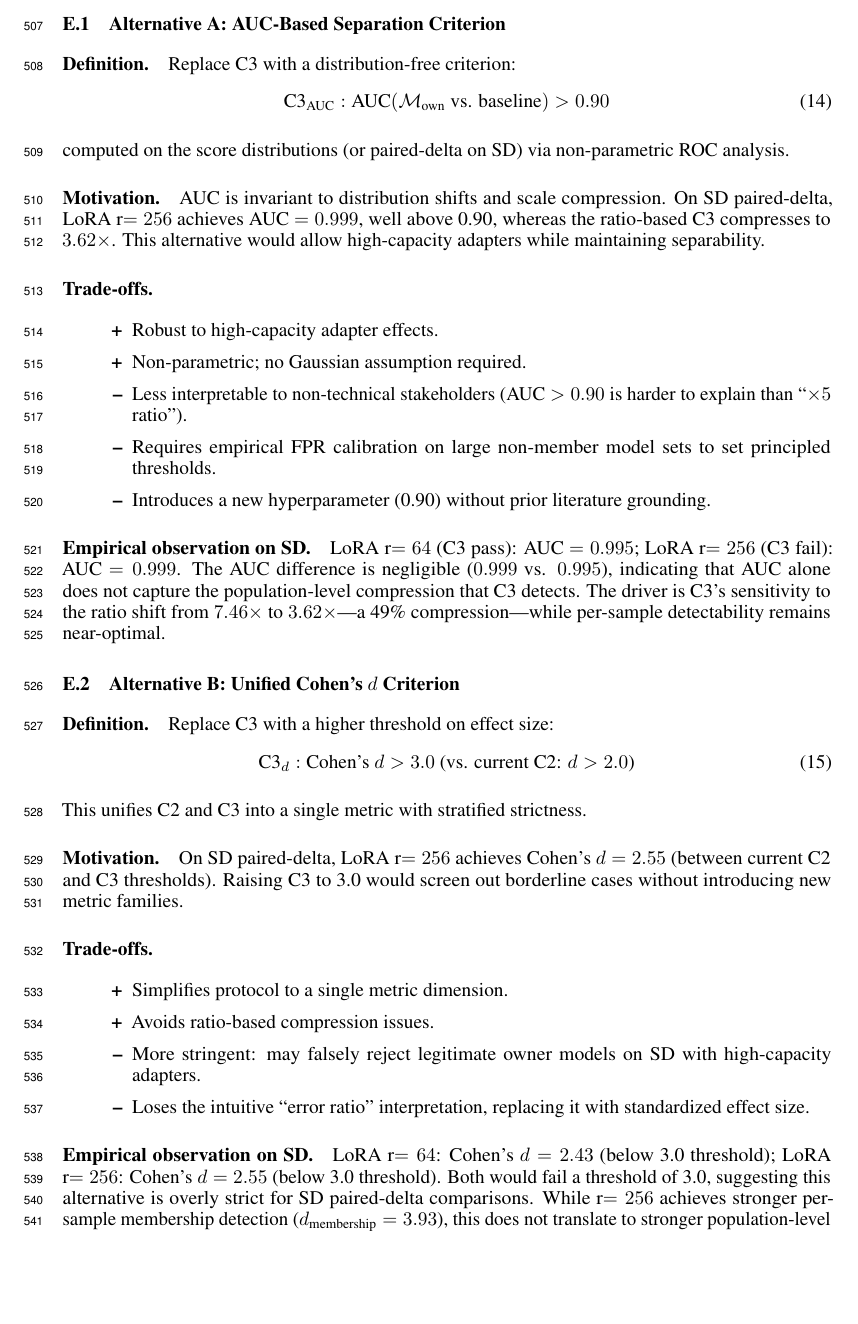
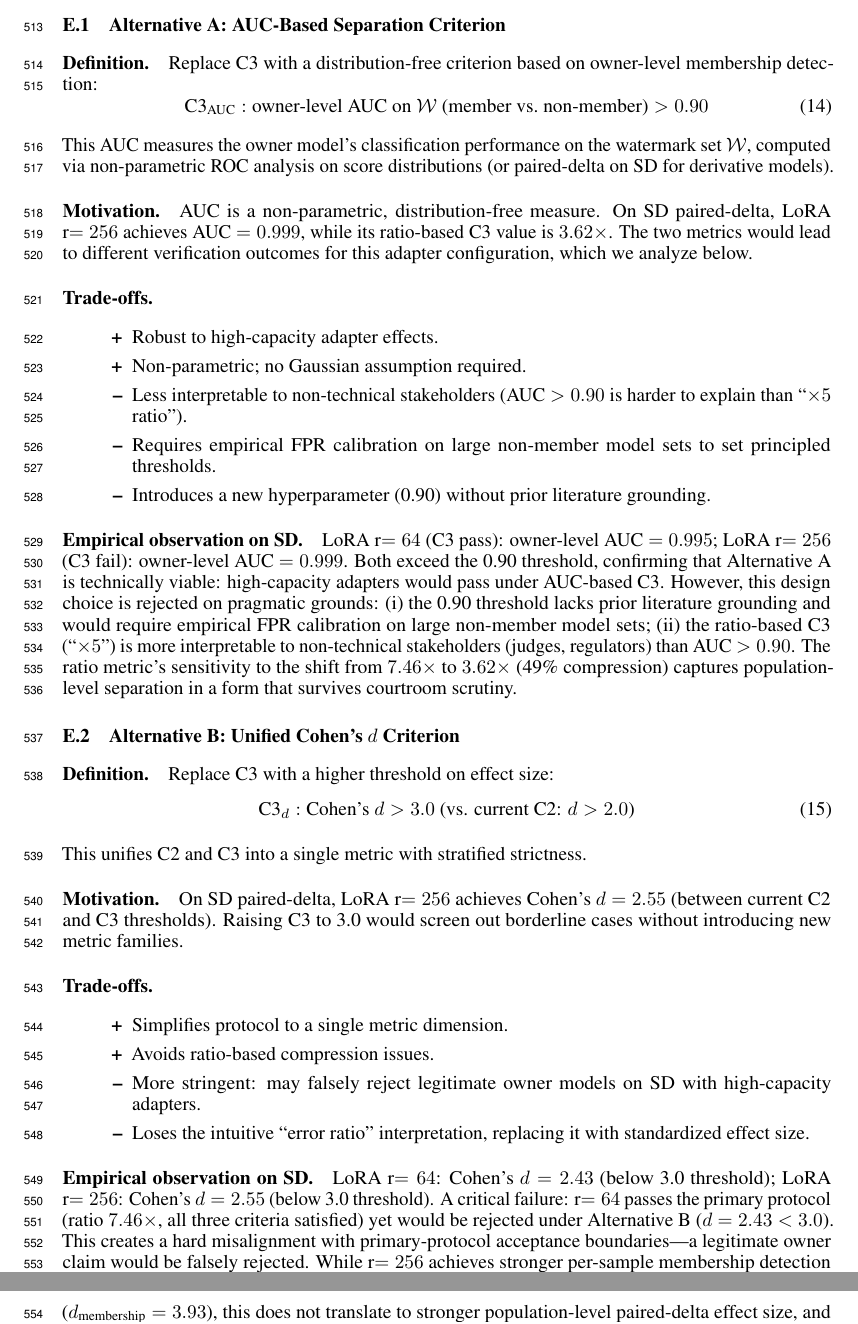
Before and after one commit to GSU-FrankJ/Membership-is-Ownership, a LaTeX paper (neurIPS2026/main.tex): part of page 17 of 26 before the commit and two parts of pages 17 and 18 of 26 after it, the two joined at a grey line, cut so that both start at the same text, the shorter picture padded with empty space. Compiled offline with pdfLaTeX.

```diff
--- a/neurIPS2026/main.tex
+++ b/neurIPS2026/main.tex
@@ -1143,21 +1148,22 @@
 \subsection{Alternative A: AUC-Based Separation Criterion}
 
 \paragraph{Definition.}
-Replace C3 with a distribution-free criterion:
+Replace C3 with a distribution-free criterion based on owner-level
+membership detection:
 \begin{equation}
-\text{C3}_\text{AUC}: \text{AUC}(\mathcal{M}_{\text{own}} \text{ vs. }
-\text{baseline}) > 0.90
+\text{C3}_\text{AUC}: \text{owner-level AUC on } \mathcal{W}
+\text{ (member vs.\ non-member)} > 0.90
 \end{equation}
 
-computed on the score distributions (or paired-delta on SD) via
-non-parametric ROC analysis.
+This AUC measures the owner model's classification performance on the
+watermark set $\mathcal{W}$, computed via non-parametric ROC analysis
+on score distributions (or paired-delta on SD for derivative models).
 
 \paragraph{Motivation.}
-AUC is invariant to distribution shifts and scale compression.
-On SD paired-delta, LoRA r$=256$ achieves AUC $= 0.999$, well above
-0.90, whereas the ratio-based C3 compresses to $3.62\times$. This
-alternative would allow high-capacity adapters while maintaining
-separability.
+AUC is a non-parametric, distribution-free measure. On SD paired-delta,
+LoRA r$=256$ achieves AUC $= 0.999$, while its ratio-based C3 value is
+$3.62\times$. The two metrics would lead to different verification
+outcomes for this adapter configuration, which we analyze below.
 
 \paragraph{Trade-offs.}
 \begin{itemize}
@@ -1172,13 +1178,17 @@
 \end{itemize}
 
 \paragraph{Empirical observation on SD.}
-LoRA r$=64$ (C3 pass): AUC $= 0.995$;
-LoRA r$=256$ (C3 fail): AUC $= 0.999$.
-The AUC difference is negligible ($0.999$ vs. $0.995$), indicating that
-AUC alone does not capture the population-level compression that C3 detects.
-The driver is C3's sensitivity to the ratio shift from $7.46\times$ to
-$3.62\times$---a 49\% compression---while per-sample detectability remains
-near-optimal.
+LoRA r$=64$ (C3 pass): owner-level AUC $= 0.995$;
+LoRA r$=256$ (C3 fail): owner-level AUC $= 0.999$.
+Both exceed the 0.90 threshold, confirming that Alternative A is technically
+viable: high-capacity adapters would pass under AUC-based C3. However, this
+design choice is rejected on pragmatic grounds: (i) the 0.90 threshold lacks
+prior literature grounding and would require empirical FPR calibration on large
+non-member model sets; (ii) the ratio-based C3 (``$\times 5$'') is more
+interpretable to non-technical stakeholders (judges, regulators) than AUC $>
+0.90$. The ratio metric's sensitivity to the shift from $7.46\times$ to
+$3.62\times$ (49\% compression) captures population-level separation in a form
+that survives courtroom scrutiny.
 
 \subsection{Alternative B: Unified Cohen's $d$ Criterion}
 
@@ -1209,12 +1219,15 @@
 \paragraph{Empirical observation on SD.}
 LoRA r$=64$: Cohen's $d = 2.43$ (below 3.0 threshold);
 LoRA r$=256$: Cohen's $d = 2.55$ (below 3.0 threshold).
-Both would fail a threshold of 3.0, suggesting this alternative is
-overly strict for SD paired-delta comparisons. While r$=256$ achieves
-stronger per-sample membership detection ($d_{\text{membership}} = 3.93$),
-this does not translate to stronger population-level effect size on the
-delta distribution, highlighting the qualitative difference between
-per-sample and population-level verification criteria.
+A critical failure: r$=64$ passes the primary protocol (ratio $7.46\times$,
+all three criteria satisfied) yet would be rejected under Alternative B
+($d = 2.43 < 3.0$). This creates a hard misalignment with primary-protocol
+acceptance boundaries---a legitimate owner claim would be falsely rejected.
+While r$=256$ achieves stronger per-sample membership detection
+($d_{\text{membership}} = 3.93$), this does not translate to stronger
+population-level paired-delta effect size, and neither variant's $d$ reaches
+3.0. Alternative B is therefore misaligned with the primary protocol's
+designed acceptance region.
 
 \subsection{Summary: Staying with the Primary Design}
 
```
Also changed, not shown: neurIPS2026/main.tex (39 more changed lines).
